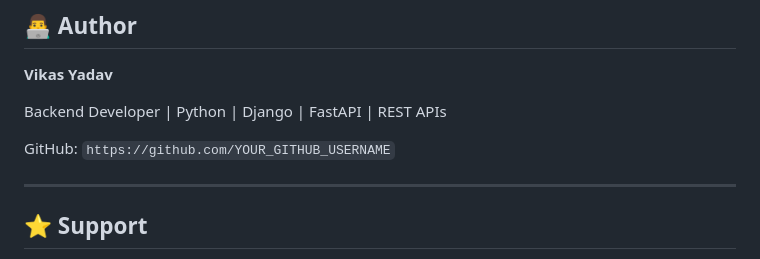
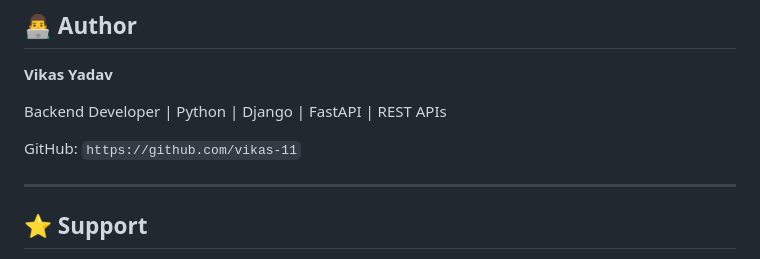
Before and after one commit to vikas-11/Pulse-Social-App, a Markdown page: README.md, the part around the change. Rendered like a GitHub page.

```diff
--- a/README.md
+++ b/README.md
@@ -299,7 +299,7 @@ Contributions, issues, and feature suggestions are welcome.
 
 Backend Developer | Python | Django | FastAPI | REST APIs
 
-GitHub: `https://github.com/YOUR_GITHUB_USERNAME`
+GitHub: `https://github.com/vikas-11`
 
 ---
 
```
